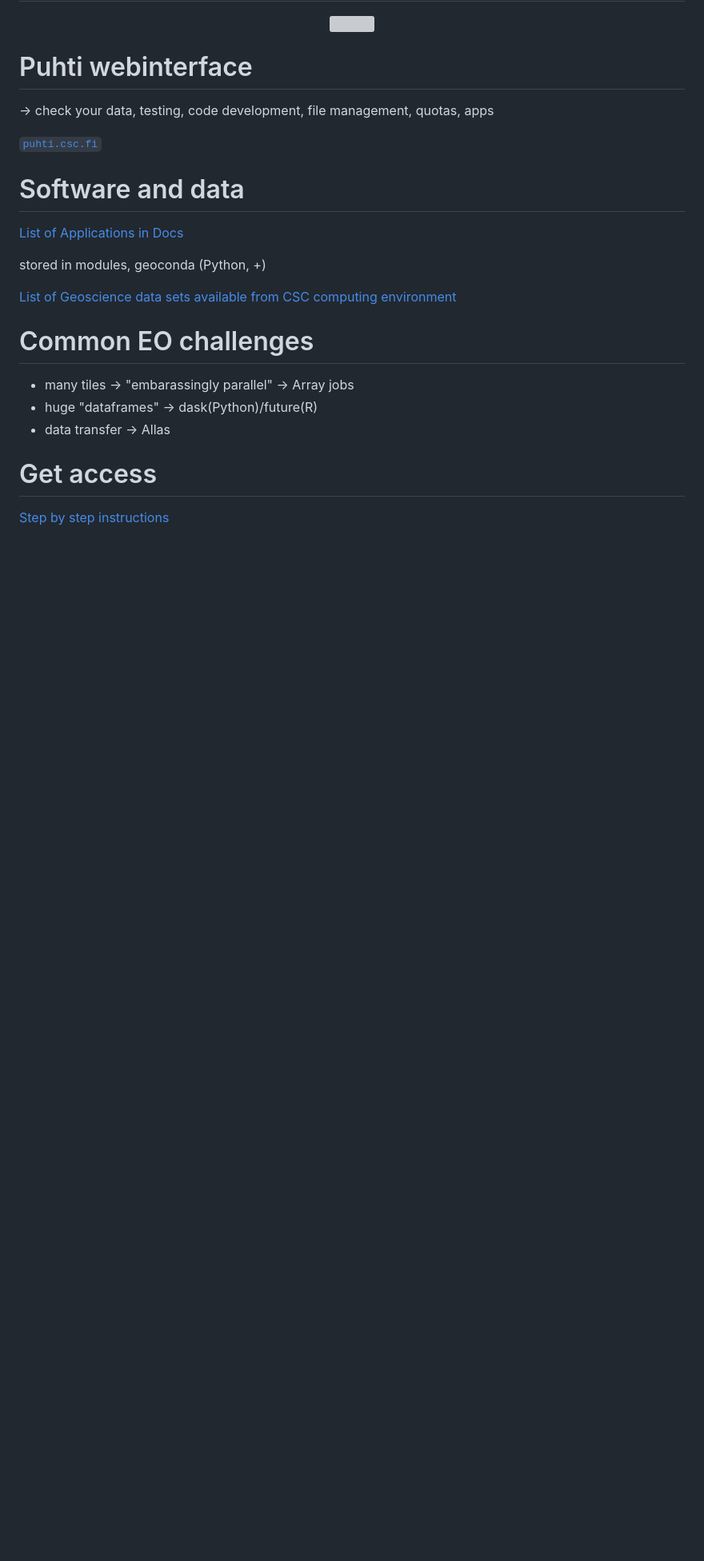
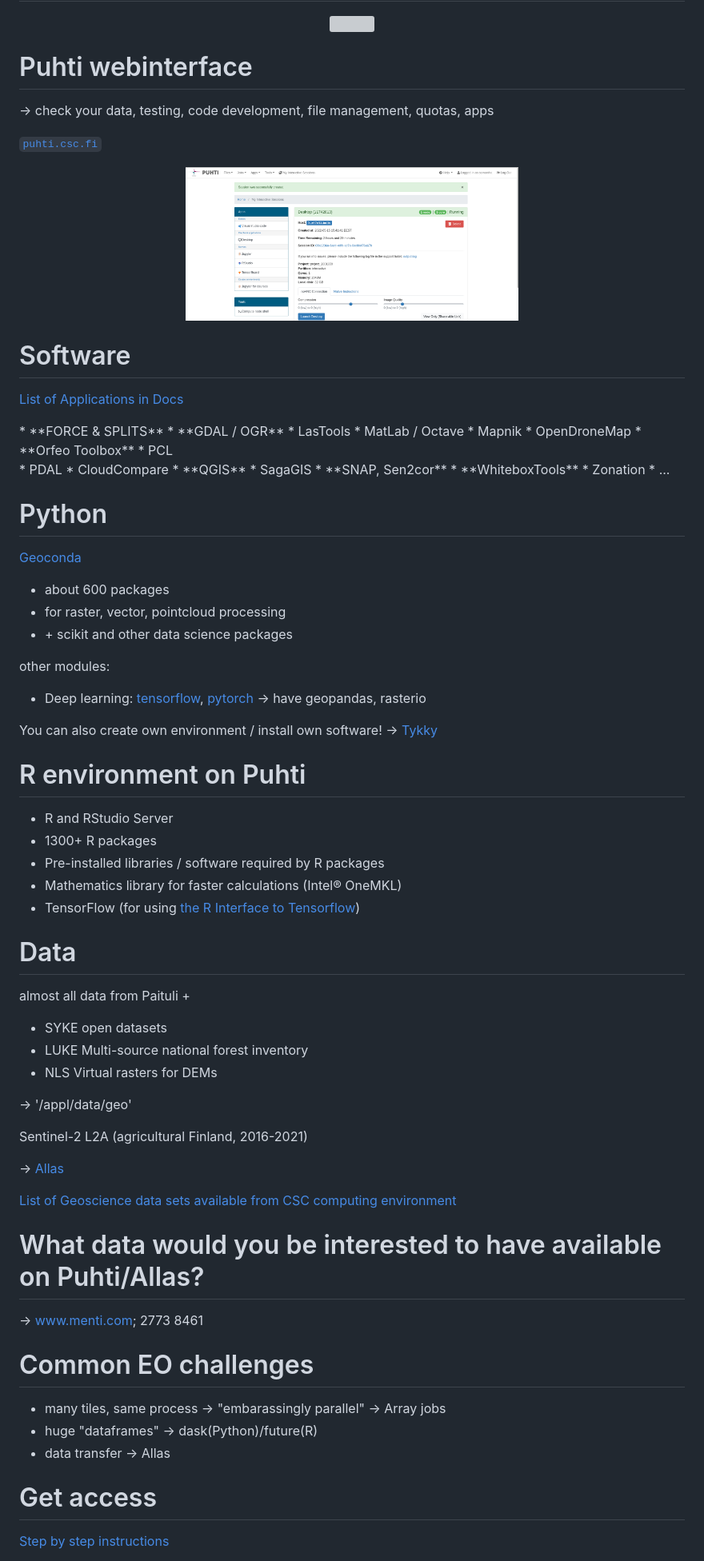
Before and after one commit to samumantha/EO_workshop, a Markdown page: EO_at_CSC_slides.md, the part around the change printed below. Shown: that part at 80% size. GitHub-like rendering; pictures changed too: images/puhti_webinterface.png (added); blank space fills up the shorter version; grey boxes are pictures that could not be loaded.

```diff
--- a/EO_at_CSC_slides.md
+++ b/EO_at_CSC_slides.md
@@ -108,18 +114,82 @@ Main differences to laptop:
 
 [`puhti.csc.fi`](https://puhti.csc.fi)
 
-# Software and data
+<p align="center">
+  <img src="images/puhti_webinterface.png" width="50%">
+</p>
+
+# Software
 
 [List of Applications in Docs](https://docs.csc.fi/apps/#geosciences)
 
-stored in modules, geoconda (Python, +)
+<div class="column">
+* **FORCE & SPLITS**
+* **GDAL / OGR**
+* LasTools
+* MatLab / Octave
+* Mapnik
+* OpenDroneMap
+* **Orfeo Toolbox**
+* PCL
+</div>
+<div class="column">
+* PDAL
+* CloudCompare
+* **QGIS**
+* SagaGIS
+* **SNAP, Sen2cor**
+* **WhiteboxTools**
+* Zonation
+* ...
+</div>
+
+# Python
+
+[Geoconda](https://docs.csc.fi/apps/geoconda/)
+
+* about 600 packages
+* for raster, vector, pointcloud processing
+* \+ scikit and other data science packages
+
+other modules:
+
+* Deep learning: [tensorflow](https://docs.csc.fi/apps/tensorflow/), [pytorch](https://docs.csc.fi/apps/pytorch/)
+-> have geopandas, rasterio
+
+You can also create own environment / install own software! -> [Tykky](https://docs.csc.fi/computing/containers/tykky/)
+
+# R environment on Puhti
+
+* R and RStudio Server
+* 1300+ R packages
+* Pre-installed libraries / software required by R packages
+* Mathematics library for faster calculations (Intel® OneMKL)
+* TensorFlow (for using [the R Interface to Tensorflow](https://tensorflow.rstudio.com/))
+
+# Data
+
+almost all data from Paituli +
+
+* SYKE open datasets
+* LUKE Multi-source national forest inventory
+* NLS Virtual rasters for DEMs
+
+-> '/appl/data/geo'
+
+Sentinel-2 L2A (agricultural Finland, 2016-2021)
+
+-> [Allas](https://a3s.fi/sentinel-readme/README.txt)
+
 
 [List of Geoscience data sets available from CSC computing environment](https://docs.csc.fi/data/datasets/spatial-data-in-csc-computing-env/)
 
+# What data would you be interested to have available on Puhti/Allas?
+
+-> www.menti.com; 2773 8461
 
 # Common EO challenges
 
-* many tiles
+* many tiles, same process
 -> "embarassingly parallel" -> Array jobs
 * huge "dataframes"
 -> dask(Python)/future(R)
```
Also changed, not shown: other parts of EO_at_CSC_slides.md (+27 -14 lines), EO_intro_slides.md (+1 -1 lines), 1 other file.
